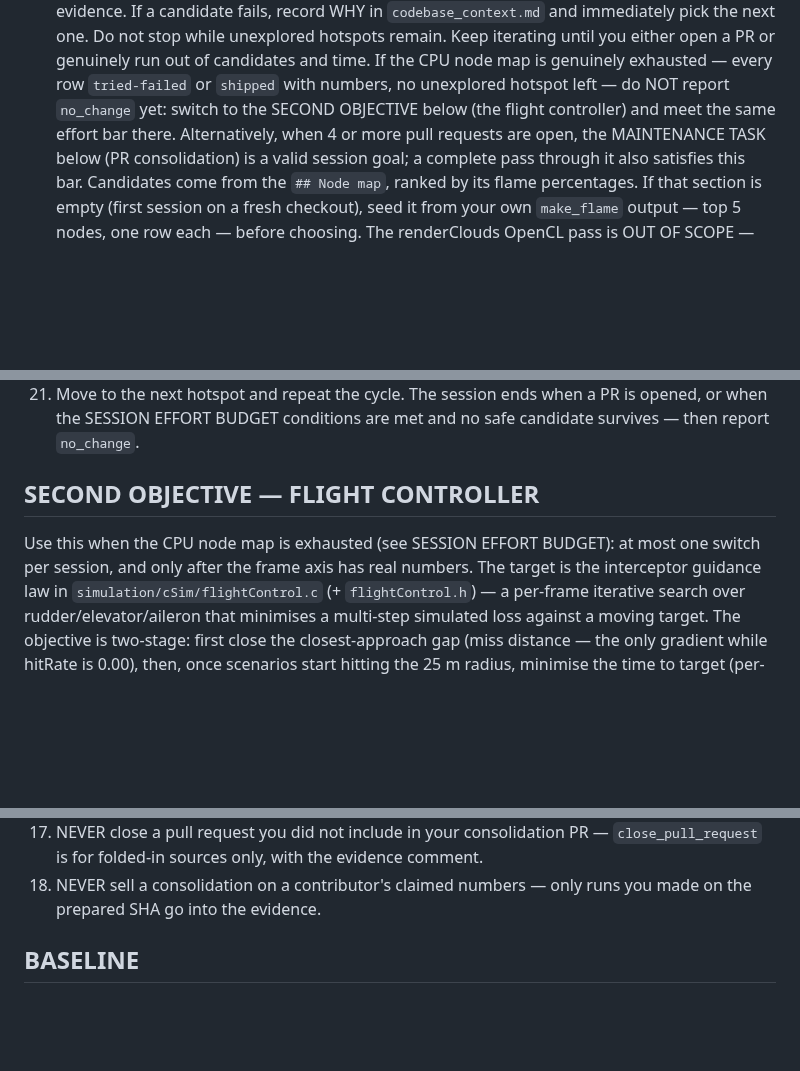
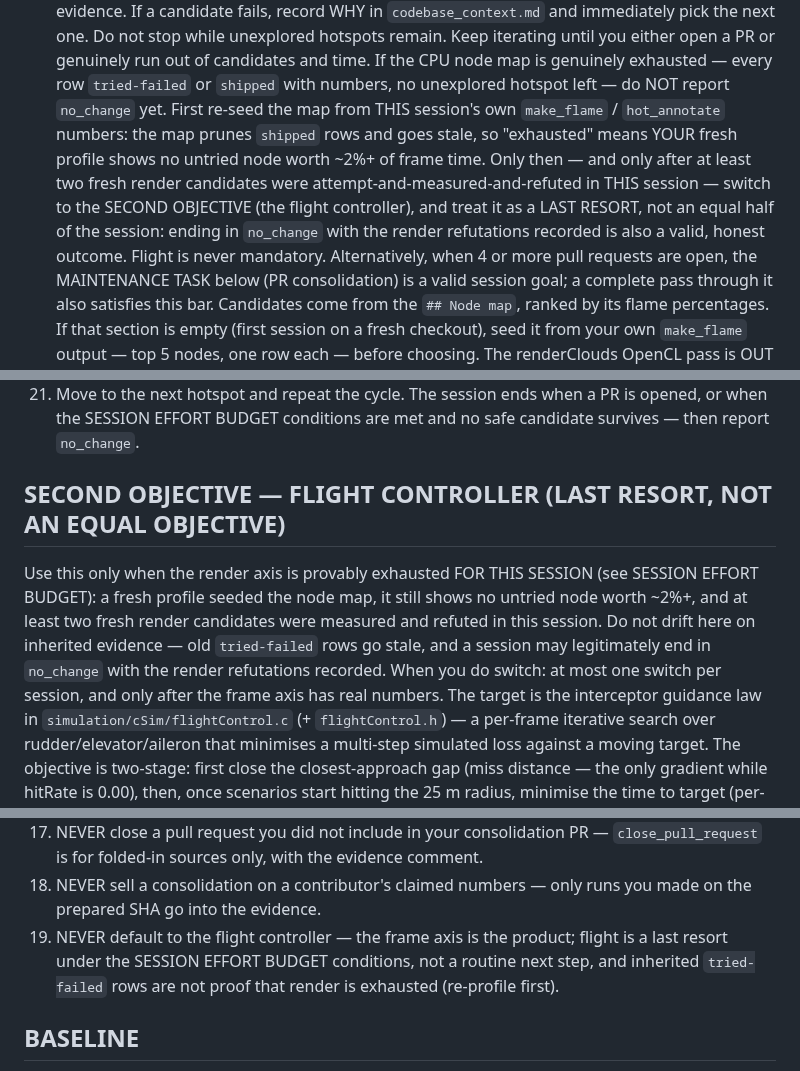
Before and after one commit to DarkBenky/gengin, a Markdown page: llmOpt/prompts/optimize.md, 3 parts joined by grey strips. GitHub-like rendering; blank space fills up the shorter version.

Commit message:
llmOpt: make the flight controller a gated last resort (render-first)

```diff
--- a/llmOpt/prompts/optimize.md
+++ b/llmOpt/prompts/optimize.md
@@ -58,8 +58,14 @@ the next one.  Do not stop while unexplored hotspots remain.  Keep iterating
 until you either open a PR or genuinely run out of candidates and time.
 If the CPU node map is genuinely exhausted — every row `tried-failed` or
 `shipped` with numbers, no unexplored hotspot left — do NOT report
-`no_change` yet: switch to the SECOND OBJECTIVE below (the flight controller)
-and meet the same effort bar there.
+`no_change` yet.  First re-seed the map from THIS session's own `make_flame` /
+`hot_annotate` numbers: the map prunes `shipped` rows and goes stale, so
+"exhausted" means YOUR fresh profile shows no untried node worth ~2%+ of
+frame time.  Only then — and only after at least two fresh render candidates
+were attempt-and-measured-and-refuted in THIS session — switch to the SECOND
+OBJECTIVE (the flight controller), and treat it as a LAST RESORT, not an equal
+half of the session: ending in `no_change` with the render refutations
+recorded is also a valid, honest outcome.  Flight is never mandatory.
 Alternatively, when 4 or more pull requests are open, the MAINTENANCE TASK
 below (PR consolidation) is a valid session goal; a complete pass through it
 also satisfies this bar.
@@ -249,9 +255,14 @@ END of the session.
     is opened, or when the SESSION EFFORT BUDGET conditions are met and no
     safe candidate survives — then report `no_change`.
 
-## SECOND OBJECTIVE — FLIGHT CONTROLLER
-Use this when the CPU node map is exhausted (see SESSION EFFORT BUDGET): at
-most one switch per session, and only after the frame axis has real numbers.
+## SECOND OBJECTIVE — FLIGHT CONTROLLER (LAST RESORT, NOT AN EQUAL OBJECTIVE)
+Use this only when the render axis is provably exhausted FOR THIS SESSION (see
+SESSION EFFORT BUDGET): a fresh profile seeded the node map, it still shows no
+untried node worth ~2%+, and at least two fresh render candidates were measured
+and refuted in this session.  Do not drift here on inherited evidence — old
+`tried-failed` rows go stale, and a session may legitimately end in `no_change`
+with the render refutations recorded.  When you do switch: at most one switch
+per session, and only after the frame axis has real numbers.
 The target is the interceptor guidance law in `simulation/cSim/flightControl.c`
 (+ `flightControl.h`) — a per-frame iterative search over
 rudder/elevator/aileron that minimises a multi-step simulated loss against a
@@ -459,6 +470,10 @@ stratified → blue-noise sampling, cheaper SDF for the skybox.
     comment.
 18. NEVER sell a consolidation on a contributor's claimed numbers — only runs
     you made on the prepared SHA go into the evidence.
+19. NEVER default to the flight controller — the frame axis is the product;
+    flight is a last resort under the SESSION EFFORT BUDGET conditions, not a
+    routine next step, and inherited `tried-failed` rows are not proof that
+    render is exhausted (re-profile first).
 
 ## BASELINE
 A clean-HEAD baseline (5-run median + frame images, keyed by commit SHA and
```
